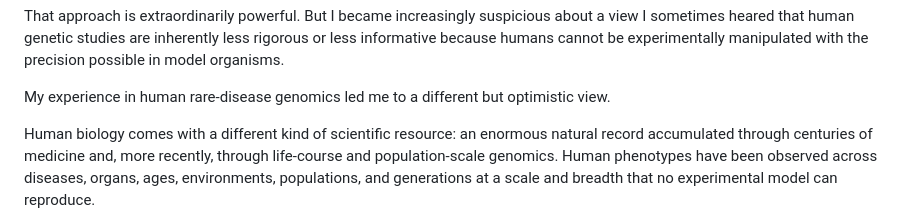
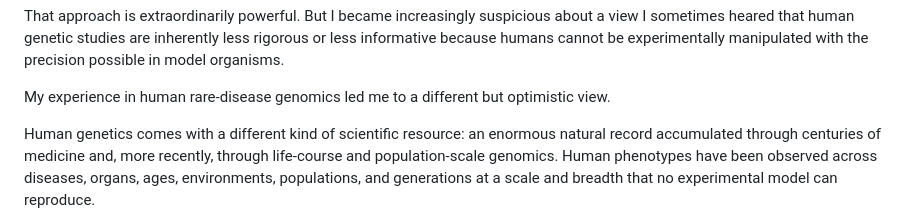
Before and after one commit to JianhaiChen/HumanDiseaseFertilityPleiotropy, a Markdown page: README.md, the part around the change. Rendered like a GitHub page.

```diff
--- a/README.md
+++ b/README.md
@@ -25,7 +25,7 @@ experimentally manipulated with the precision possible in model organisms.
 
 My experience in human rare-disease genomics led me to a different but optimistic view.
 
-Human biology comes with a different kind of scientific resource: an enormous
+Human genetics comes with a different kind of scientific resource: an enormous
 natural record accumulated through centuries of medicine and, more recently,
 through life-course and population-scale genomics. Human phenotypes have been observed across
 diseases, organs, ages, environments, populations, and generations at a scale
```
